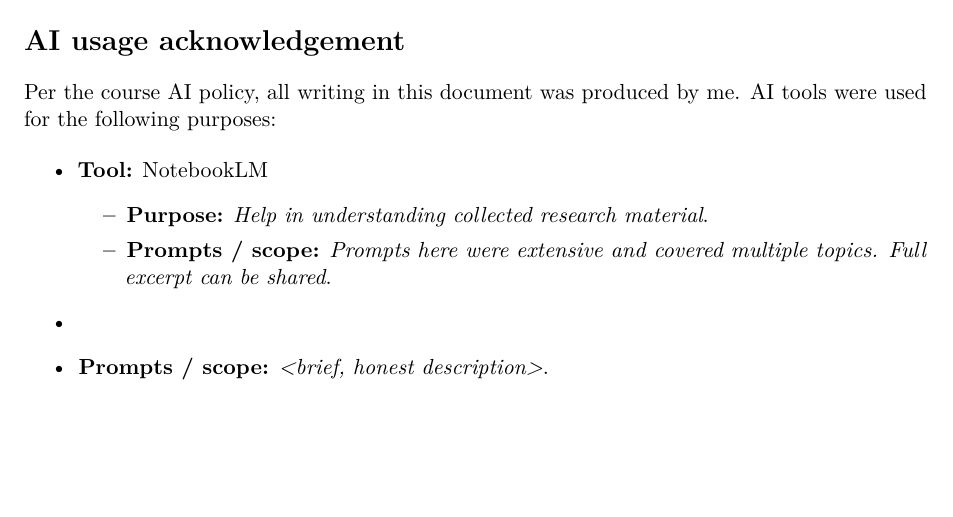
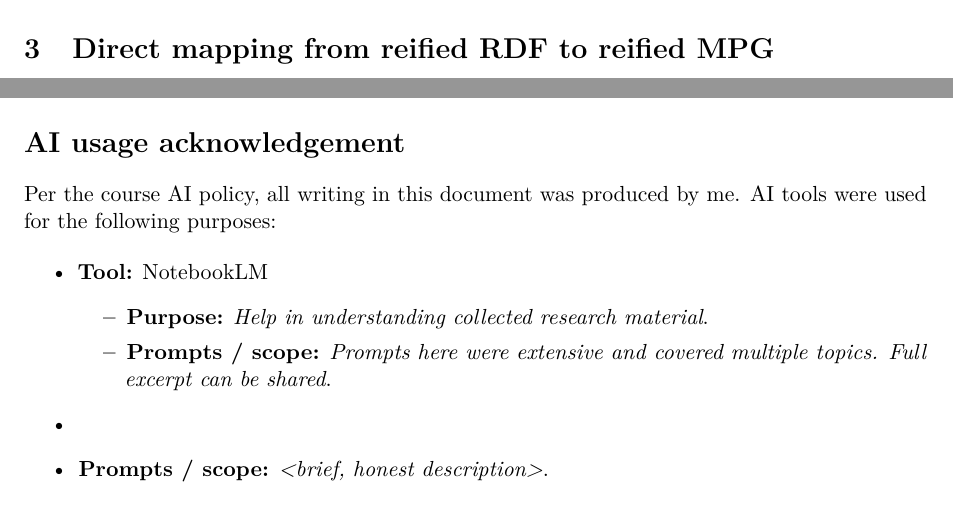
Before and after one commit to szelesteya/2amd20-exam, a LaTeX problem sheet (exam.tex, which reads questions/q3_lecture8_rdf_to_mpg_mapping.tex): part of page 9 of 10 before the commit and two parts of pages 8 and 9 of 10 after it, the two joined at a grey line, cut at the place of the change, the shorter picture padded with empty space. Compiled offline with pdfLaTeX.

```diff
--- a/questions/q3_lecture8_rdf_to_mpg_mapping.tex
+++ b/questions/q3_lecture8_rdf_to_mpg_mapping.tex
@@ -24,22 +24,20 @@
     30\% writing quality/clarity/completeness.
     No explicit minimum length stated; aim for a focused 1--2 pages.%
   }
+\section{Direct mapping from reified RDF to reified MPG}
 
-% --- Your answer below -------------------------------------------------------
+% Here is your complete, revised outline. It is strictly formatted to answer the Lecture 8 prompt ("Give a direct mapping..."), stripping away unnecessary prose, utilizing the formal mathematical set notations, and applying the exact citations from your sources.
 
-% TODO:
-%   (a) recap RDF reification patterns (standard reification, n-ary relations,
-%       RDF-star) and pick the variant(s) you will map;
-%   (b) recap the MPG reified-substructure construct from Sadoughi et al.;
-%   (c) state the mapping as a clear procedure (input -> output) with a
-%       worked example;
-%   (d) brief discussion of soundness (the mapping preserves intended
-%       semantics) and completeness (every RDF reification pattern in scope
-%       has an MPG image).
-%
-% NOTE: this answer must be substantively distinct from Question 2 (L3).
-% Here you give a SINGLE-direction direct mapping (RDF -> MPG only) and
-% emphasise soundness/completeness; do not also rederive the MPG -> RDF
-% direction here -- that belongs only in the L3 answer.
+% **1. Theoretical Foundation: Formal Definition of Input and Output**
+% *   **Input (Standard RDF Reification):** Let $G_{RDF}$ be an RDF graph containing a reified statement. In standard RDF reification, a statement is structurally represented by an identifier node $i$ of type `rdf:Statement`. This node is linked to the base elements via three core triples: `(i, rdf:subject, s)`, `(i, rdf:predicate, p)`, and `(i, rdf:object, o)`. Metadata attached to this statement is represented by additional triples. To ensure completeness, we distinguish between two types of metadata triples: data properties `(i, p_d, v_d)` where the target is a literal value, and object properties `(i, p_o, n_o)` where the target is another entity. (Hernandez et al. - Reifying RDF: What Works Well With Wikidata?; Cyganiak et al. - RDF 1.1 Concepts and Abstract Syntax; Hogan et al. - Knowledge Graphs)
+% *   **Output (Meta-Property Graph):** The target database is a Meta-Property Graph formally defined as the tuple $G_{MPG} = (N, E, P, L, \lambda, \mu, \sigma, \upsilon, \eta, \rho)$. In this structure, $N$ is the set of nodes, $E$ is the set of edges (including directed edges $E_d$), $P$ is the set of properties, and $L$ is the set of label identifiers. The model uses specific mapping functions: $\eta$ for edge topology, $\lambda$ and $\mu$ for labeling, $\sigma$ and $\upsilon$ for property assignment, and the $\rho$ function which natively assigns a set of objects to a specific node to encapsulate a sub-structure. (Sadoughi et al. - Meta-Property Graphs: Extending Property Graphs with Metadata Awareness and Reification)
+
+% **2. Direct Mapping Algorithm: RDF Reification to MPG Reification**
+% *   **Step 1 (Map the Base Nodes):** Identify the statement node $i$ in $G_{RDF}$. Extract the targets of its `rdf:subject` and `rdf:object` triples, representing $s$ and $o$. Map $s$ and $o$ to distinct nodes $n_s$ and $n_o$, and add them to the MPG node set, such that $n_s, n_o \in N$. (Hernandez et al. - Reifying RDF: What Works Well With Wikidata?; Sadoughi et al. - Meta-Property Graphs: Extending Property Graphs with Metadata Awareness and Reification)
+% *   **Step 2 (Map the Relationship Predicate):** Extract the target of the `rdf:predicate` triple, representing $p$. Create a new directed edge $e$ in the MPG edge set, such that $e \in E_d$. Use the topology function $\eta$ to assign its endpoints: $\eta_s(e) = n_s$ and $\eta_t(e) = n_o$. Use the labeling functions $\lambda$ and $\mu$ to map the predicate name to the edge, such that $p \in \mu(\lambda(e))$. (Sadoughi et al. - Meta-Property Graphs: Extending Property Graphs with Metadata Awareness and Reification)
+% *   **Step 3 (Create the Meta-Node and Apply $\rho$):** To map the RDF statement identifier $i$, create a new meta-node $n_i$ in the MPG node set ($n_i \in N$). Instead of creating structural helper edges, use the native $\rho$ (rho) function to encapsulate the base edge into a reified sub-structure by assigning $\rho(n_i) = \{n_s, e, n_o\}$. This formally makes $n_i$ a first-class citizen representing the original relationship. (Sadoughi et al. - Meta-Property Graphs: Extending Property Graphs with Metadata Awareness and Reification)
+% *   **Step 4 (Attach the Metadata):** Scan $G_{RDF}$ for any remaining triples where the statement identifier $i$ is the subject, and map them to $n_i$ depending on their target type:
+%     *   **For Data Properties (metadata with literal values $v_d$):** Create a new property object $k$ in the property set ($k \in P$). Use the $\upsilon$ (upsilon) function to assign the key-value pair: $\upsilon(k) = (p_d, v_d)$. Attach this property directly to the meta-node using the $\sigma$ (sigma) function by adding it to the node's compatible property set: $k \in \sigma(n_i)$.
+%     *   **For Object Properties (metadata pointing to other entities $n_o$):** Because $n_i$ is a recognized structural node in the MPG, create a new directed edge $e_o \in E_d$. Use the $\eta$ function to define its topology originating from the meta-node: $\eta_s(e_o) = n_i$ and $\eta_t(e_o) = n_o$. Map the predicate $p_o$ to the edge label such that $p_o \in \mu(\lambda(e_o))$. (Sadoughi et al. - Meta-Property Graphs: Extending Property Graphs with Metadata Awareness and Reification; Hogan et al. - Knowledge Graphs)
 
 \end{question}
```
